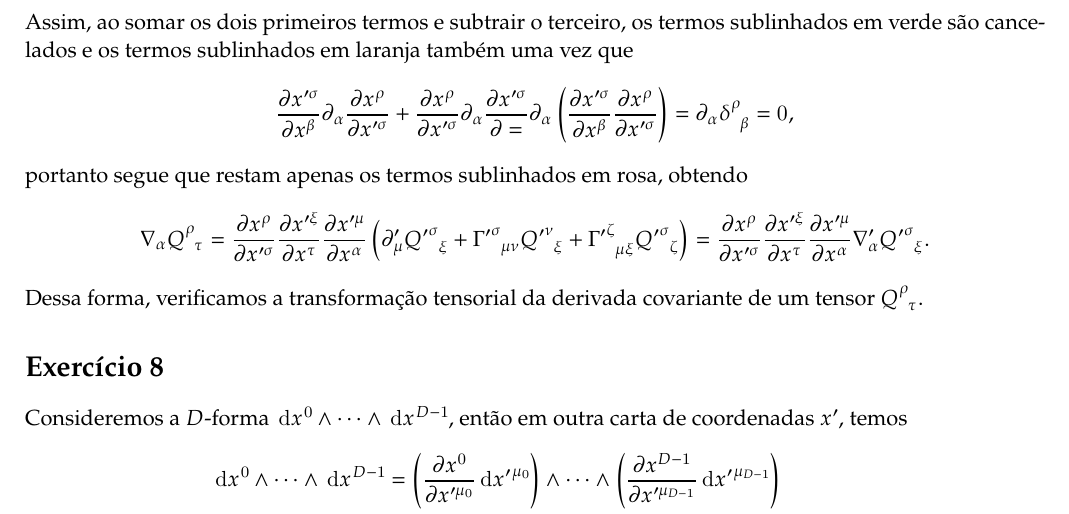
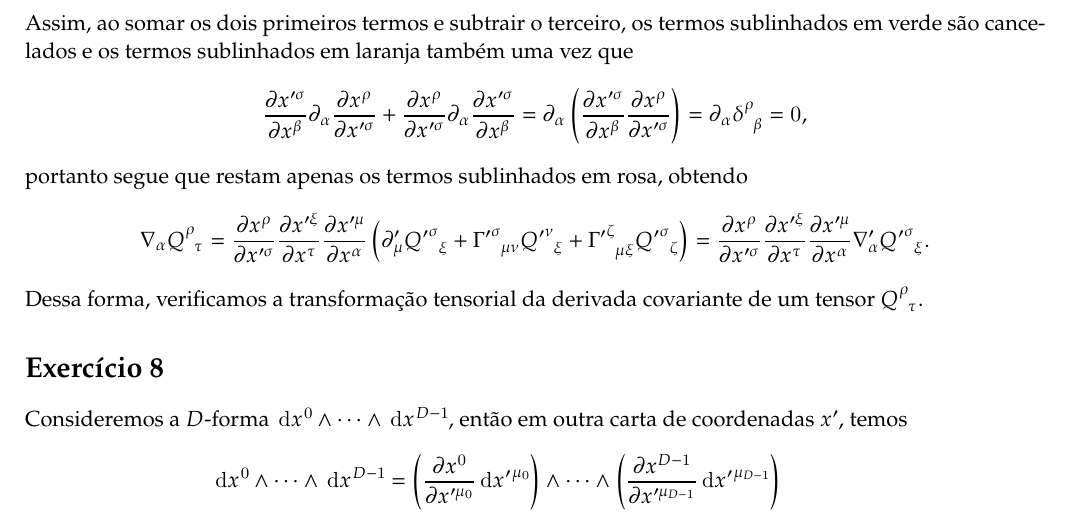
Before and after one commit to louisradial/4300337-relatividade, a LaTeX document (lista3/lista3.tex, which reads lista3/exercício07.tex): part of page 8 of 11, cut so that both start at the same text. Compiled offline with LuaLaTeX.

Commit message:
lista 3: corrigir typo no exercício 7

```diff
--- a/lista3/exercício07.tex
+++ b/lista3/exercício07.tex
@@ -88,7 +88,7 @@ Em relação à carta de coordenadas \(x'\), temos
 \end{align*}
 Assim, ao somar os dois primeiros termos e subtrair o terceiro, os termos sublinhados em verde são cancelados e os termos sublinhados em laranja também uma vez que
 \begin{equation*}
-    \diffp{x'^\sigma}{x^\beta} \partial_\alpha \diffp{x^\rho}{x'^\sigma} + \diffp{x^\rho}{x'^\sigma} \partial_\alpha \diffp{x'^\sigma} = \partial_\alpha\left(\diffp{x'^\sigma}{x^\beta}\diffp{x^\rho}{x'^\sigma}\right) = \partial_\alpha \delta\indices{^\rho_\beta} = 0,
+    \diffp{x'^\sigma}{x^\beta} \partial_\alpha \diffp{x^\rho}{x'^\sigma} + \diffp{x^\rho}{x'^\sigma} \partial_\alpha \diffp{x'^\sigma}{x^\beta} = \partial_\alpha\left(\diffp{x'^\sigma}{x^\beta}\diffp{x^\rho}{x'^\sigma}\right) = \partial_\alpha \delta\indices{^\rho_\beta} = 0,
 \end{equation*}
 portanto segue que restam apenas os termos sublinhados em rosa, obtendo
 \begin{equation*}
```
Also changed, not shown: lista3/lista3.pdf.
